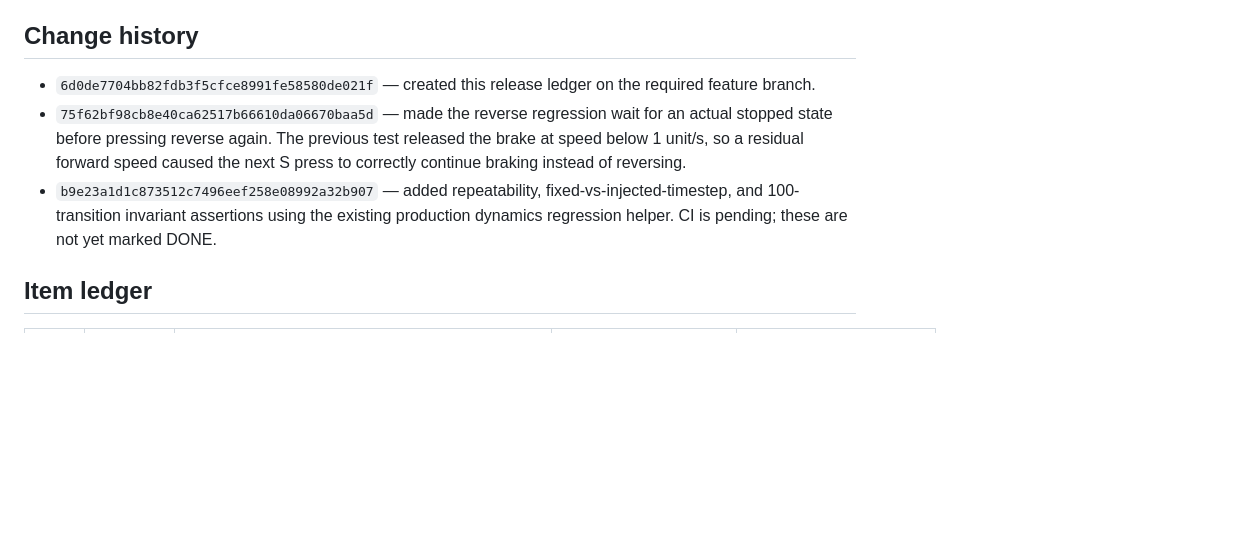
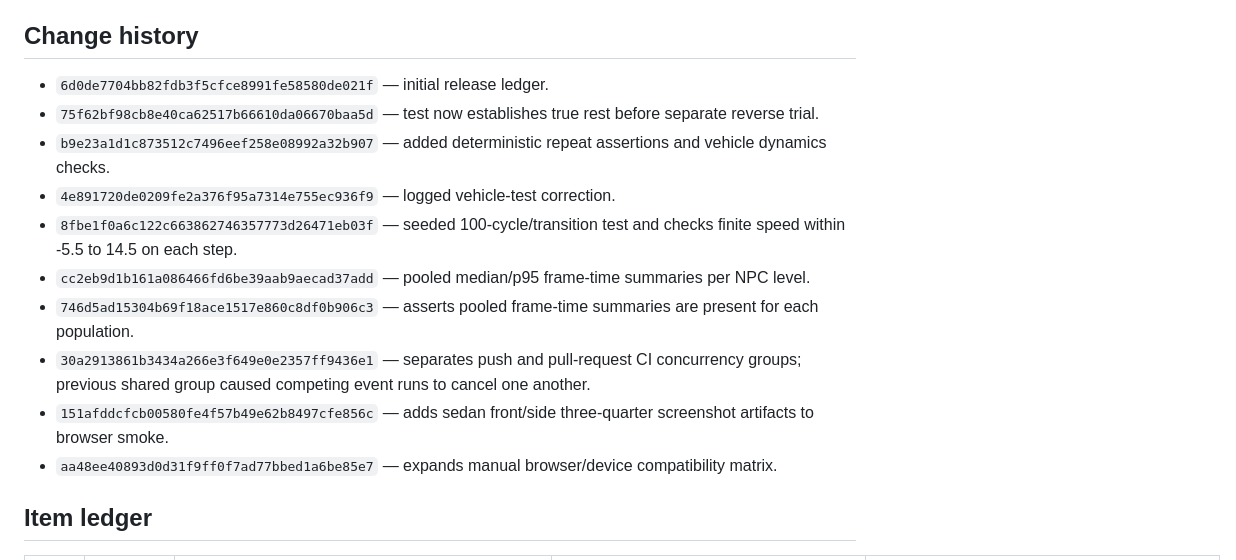
Before and after one commit to spyeditz394-dotcom/Realcity-, a Markdown page: RELEASE_PROGRESS.md, the part around one of its changes. Rendered like a GitHub page; blank space fills up the shorter version.

```diff
--- a/RELEASE_PROGRESS.md
+++ b/RELEASE_PROGRESS.md
@@ -46,9 +47,16 @@
 
 ## Change history
 
-- `6d0de7704bb82fdb3f5cfce8991fe58580de021f` — created this release ledger on the required feature branch.
-- `75f62bf98cb8e40ca62517b66610da06670baa5d` — made the reverse regression wait for an actual stopped state before pressing reverse again. The previous test released the brake at speed below 1 unit/s, so a residual forward speed caused the next S press to correctly continue braking instead of reversing.
-- `b9e23a1d1c873512c7496eef258e08992a32b907` — added repeatability, fixed-vs-injected-timestep, and 100-transition invariant assertions using the existing production dynamics regression helper. CI is pending; these are not yet marked DONE.
+- `6d0de7704bb82fdb3f5cfce8991fe58580de021f` — initial release ledger.
+- `75f62bf98cb8e40ca62517b66610da06670baa5d` — test now establishes true rest before separate reverse trial.
+- `b9e23a1d1c873512c7496eef258e08992a32b907` — added deterministic repeat assertions and vehicle dynamics checks.
+- `4e891720de0209fe2a376f95a7314e755ec936f9` — logged vehicle-test correction.
+- `8fbe1f0a6c122c663862746357773d26471eb03f` — seeded 100-cycle/transition test and checks finite speed within -5.5 to 14.5 on each step.
+- `cc2eb9d1b161a086466fd6be39aab9aecad37add` — pooled median/p95 frame-time summaries per NPC level.
+- `746d5ad15304b69f18ace1517e860c8df0b906c3` — asserts pooled frame-time summaries are present for each population.
+- `30a2913861b3434a266e3f649e0e2357ff9436e1` — separates push and pull-request CI concurrency groups; previous shared group caused competing event runs to cancel one another.
+- `151afddcfcb00580fe4f57b49e62b8497cfe856c` — adds sedan front/side three-quarter screenshot artifacts to browser smoke.
+- `aa48ee40893d0d31f9ff0f7ad77bbed1a6be85e7` — expands manual browser/device compatibility matrix.
 
 ## Item ledger
 
```
Also changed, not shown: other parts of RELEASE_PROGRESS.md (+47 -36 lines).
